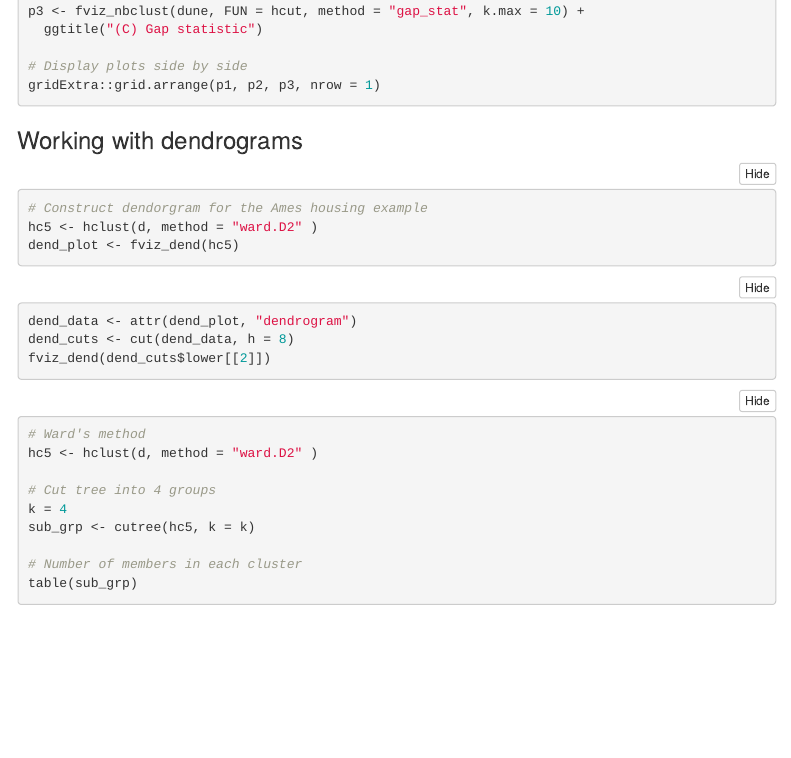
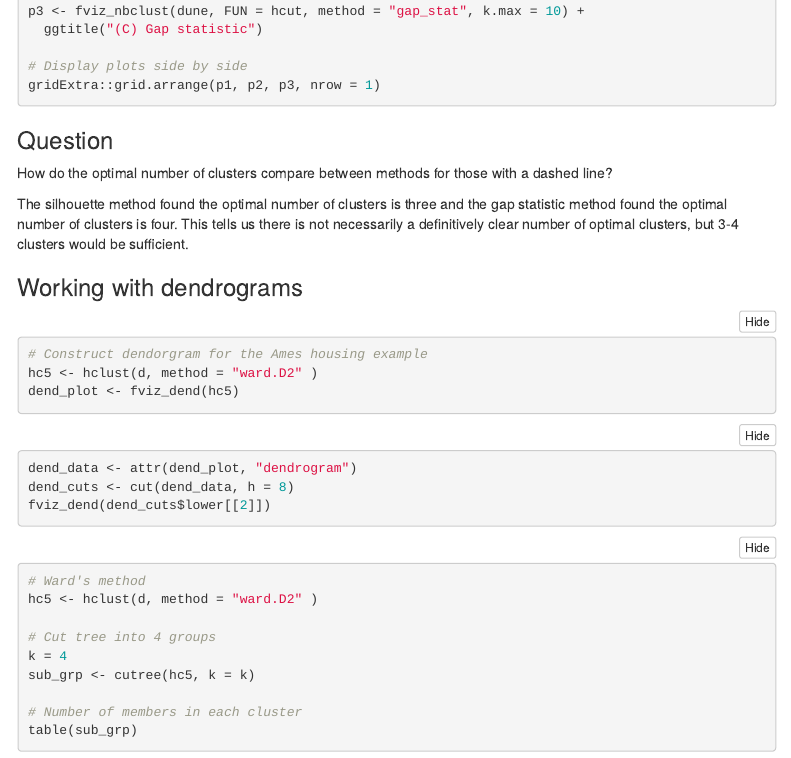
Before and after one commit to hdolinh/lab-2-community, an R Markdown document (lab-2-community-final.Rmd): the page in a window 1100 px wide, from 7990 px down. Rendered offline with R 4.5, knitr and Pandoc, with nearby package versions; the code chunks are not run, so their results and figures are left out; menus at the side of the page are left out.

Commit message:
optimal number of clusters

````diff
--- a/lab-2-community-final.Rmd
+++ b/lab-2-community-final.Rmd
@@ -431,6 +431,12 @@ p3 <- fviz_nbclust(dune, FUN = hcut, method = "gap_stat", k.max = 10) +
 gridExtra::grid.arrange(p1, p2, p3, nrow = 1)
 ```
 
+### Question
+
+How do the optimal number of clusters compare between methods for those with a dashed line?
+
+The silhouette method found the optimal number of clusters is three and the gap statistic method found the optimal number of clusters is four. This tells us there is not necessarily a definitively clear number of optimal clusters, but 3-4 clusters would be sufficient.
+
 ### Working with dendrograms
 ```{r}
 # Construct dendorgram for the Ames housing example
````
